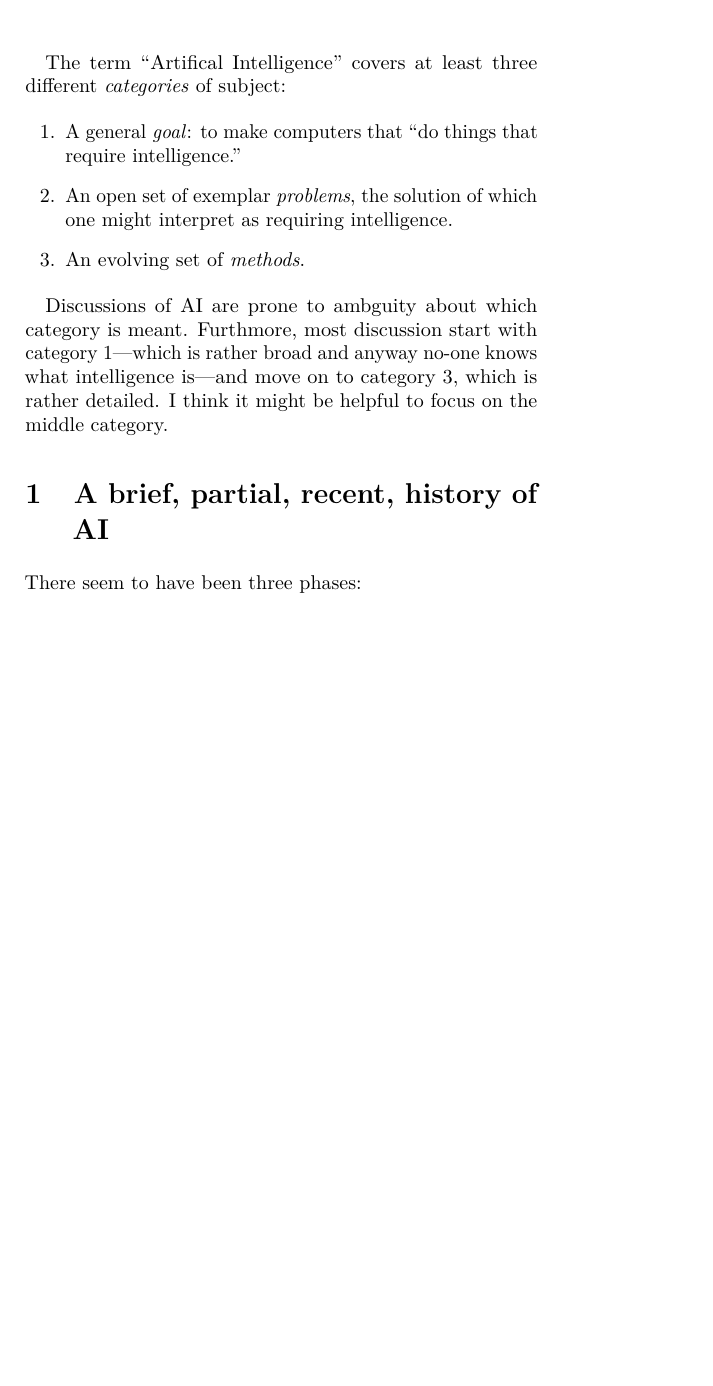
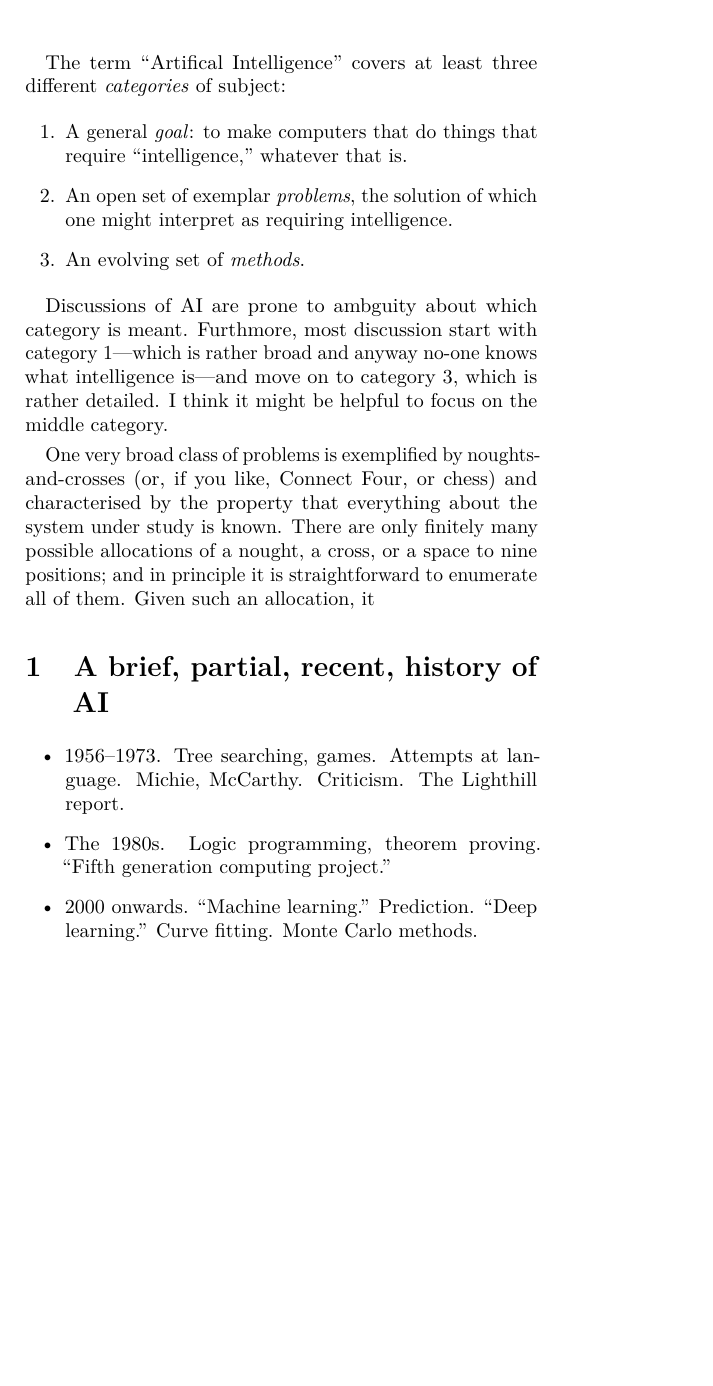
Before and after one commit to alan-turing-institute/notes-on-data-science, a LaTeX document (notes/ai.tex): part of the page, cut so that both start at the same text, the shorter picture padded with empty space. Compiled offline with pdfLaTeX.

Commit message:
Edit notes on AI

```diff
--- a/notes/ai.tex
+++ b/notes/ai.tex
@@ -21,8 +21,8 @@
 The term ``Artifical Intelligence'' covers at least three different
 \emph{categories} of subject:
 \begin{enumerate}
-\item\label{item:ai-goals} A general \emph{goal}: to make computers that ``do
-  things that require intelligence.''
+\item\label{item:ai-goals} A general \emph{goal}: to make computers that do
+  things that require ``intelligence,'' whatever that is.
 \item\label{item:ai-problems} An open set of exemplar \emph{problems}, the
   solution of which one might interpret as requiring intelligence.
 \item\label{item:ai-methods} An evolving set of \emph{methods}.
@@ -34,9 +34,26 @@ is rather broad and anyway no-one knows what intelligence is---and move on to
 category~\ref{item:ai-methods}, which is rather detailed. I think it might be
 helpful to focus on the middle category.
 
+One very broad class of problems is exemplified by noughts-and-crosses (or, if
+you like, Connect Four, or chess) and characterised by the property that
+everything about the system under study is known. There are only finitely many
+possible allocations of a nought, a cross, or a space to nine positions; and in
+principle it is straightforward to enumerate all of them. Given such an
+allocation, it
+
+
+
 \section{A brief, partial, recent, history of AI}
 
-There seem to have been three phases:
+\begin{itemize}
+\item 1956–1973. Tree searching, games. Attempts at language. Michie,
+  McCarthy. Criticism. The Lighthill report.
+\item The 1980s. Logic programming, theorem proving. ``Fifth generation
+  computing project.''
+\item 2000 onwards. ``Machine learning.'' Prediction. ``Deep learning.'' Curve
+  fitting. Monte Carlo methods.
+\end{itemize}
+
 
 
 
```
